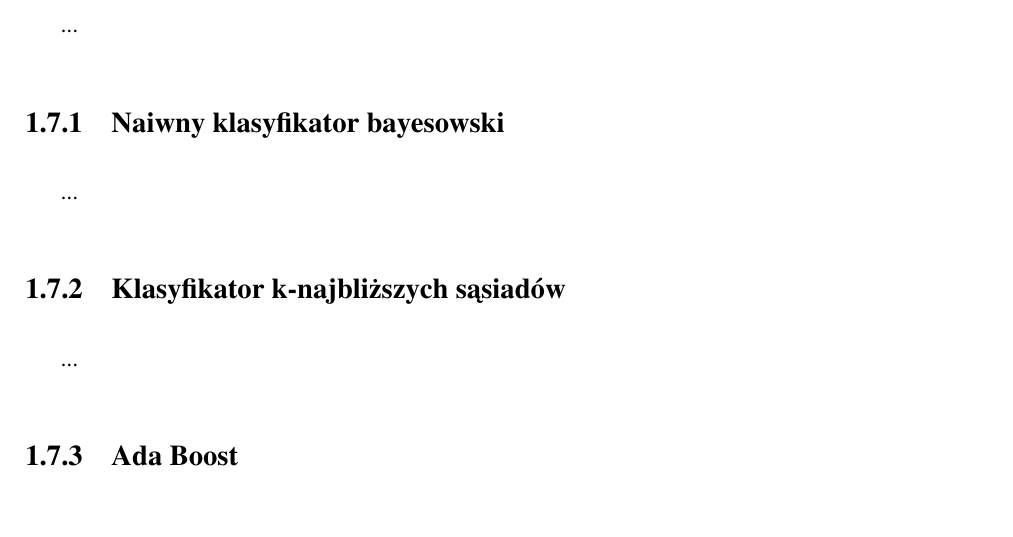
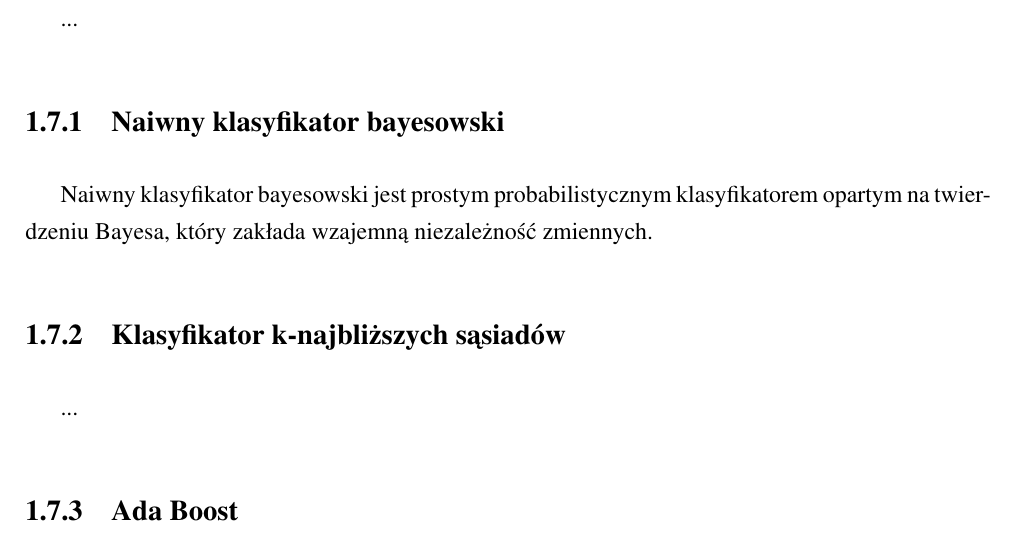
Before and after one commit to michalcichon/praca-magisterska, a LaTeX thesis (praca_magisterska.tex, which reads 01_podstawy_teoretyczne.tex): part of page 33 of 47, cut so that both start at the same text. Compiled offline with pdfLaTeX.

Commit message:
Klasyfikacja - Bayes

```diff
--- a/01_podstawy_teoretyczne.tex
+++ b/01_podstawy_teoretyczne.tex
@@ -557,18 +557,18 @@ Po normalizacji następuje łączenie histogramów z wszystkich bloków w jeden
 Deskryptory HOG operują na komórkach o określonej lokalizacji, stąd metoda ta zachowuje niezmienniczość względem transformacji geometrycznych oraz fotometrycznych, z wyjątkiem orientacji obiektu.\cite{DALAL05}
 
 \section{Klasyfikacja}
-%TODO wymienic rozne rodzaje klasyfikatorow
 %https://www.youtube.com/watch?v=qdDHp29QVdw
 ...
 
 
 \subsection{Naiwny klasyfikator bayesowski}
-...
+Naiwny klasyfikator bayesowski jest prostym probabilistycznym klasyfikatorem opartym na twierdzeniu Bayesa, który zakłada wzajemną niezależność zmiennych.
 
 \subsection{Klasyfikator k-najbliższych sąsiadów}
 ...
 
 \subsection{Ada Boost}
+...
 
 \subsection{Maszyna wektorów wspierających (SVM)}
 ...
```
